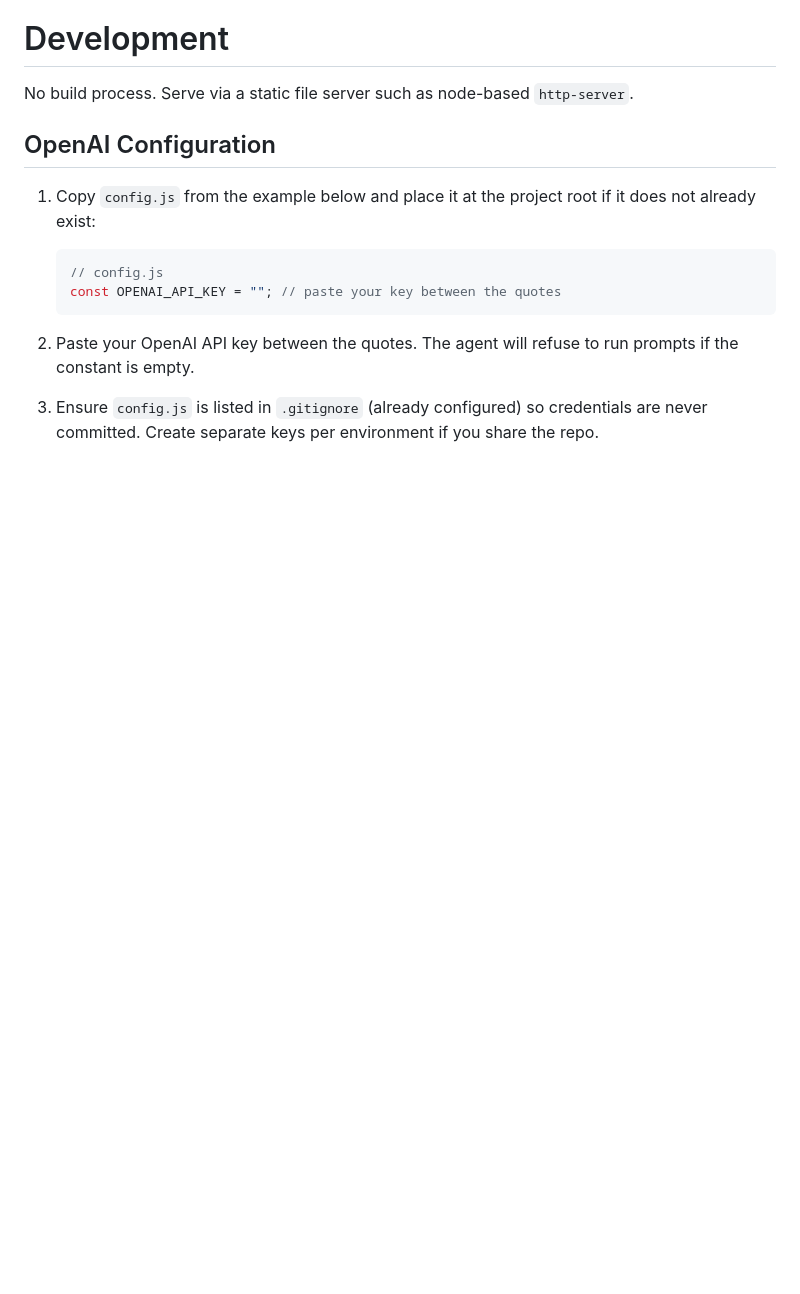
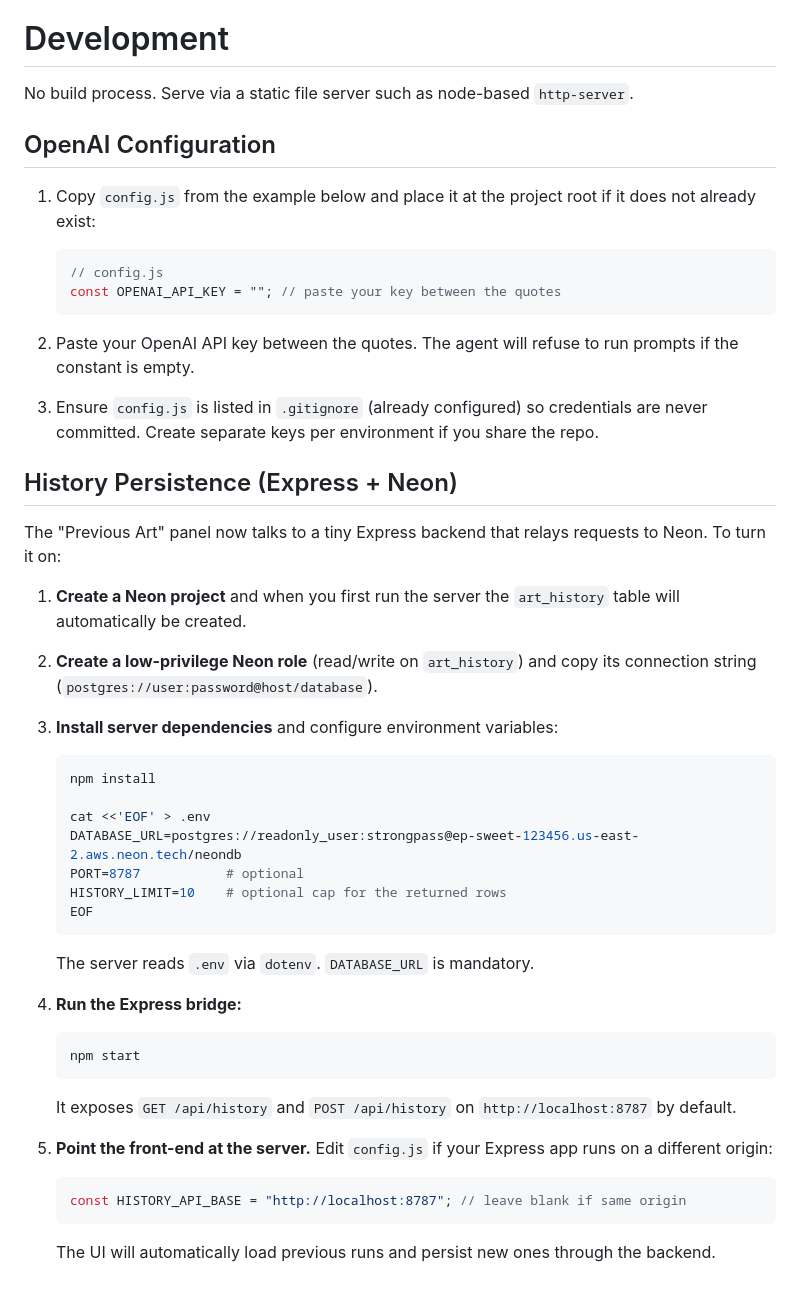
Before and after one commit to briangershon/rectangle-joy, a Markdown page: README.md, the part around one of its changes. Rendered like a GitHub page; blank space fills up the shorter version.

Commit message:
Persist art to Neon database (#1)
* Persist in Neon instead of local storage via Express server.

Prepare to publish repo:

* Add license.
* Update "About" section. Add image to README.

````diff
--- a/README.md
+++ b/README.md
@@ -18,3 +24,41 @@ No build process. Serve via a static file server such as node-based `http-server
 2. Paste your OpenAI API key between the quotes. The agent will refuse to run prompts if the constant is empty.
 
 3. Ensure `config.js` is listed in `.gitignore` (already configured) so credentials are never committed. Create separate keys per environment if you share the repo.
+
+## History Persistence (Express + Neon)
+
+The "Previous Art" panel now talks to a tiny Express backend that relays requests to Neon. To turn it on:
+
+1. **Create a Neon project** and when you first run the server the `art_history` table will automatically be created.
+
+2. **Create a low-privilege Neon role** (read/write on `art_history`) and copy its connection string (`postgres://user:password@host/database`).
+
+3. **Install server dependencies** and configure environment variables:
+
+   ```bash
+   npm install
+
+   cat <<'EOF' > .env
+   DATABASE_URL=postgres://readonly_user:strongpass@ep-sweet-123456.us-east-2.aws.neon.tech/neondb
+   PORT=8787           # optional
+   HISTORY_LIMIT=10    # optional cap for the returned rows
+   EOF
+   ```
+
+   The server reads `.env` via `dotenv`. `DATABASE_URL` is mandatory.
+
+4. **Run the Express bridge:**
+
+   ```bash
+   npm start
+   ```
+
+   It exposes `GET /api/history` and `POST /api/history` on `http://localhost:8787` by default.
+
+5. **Point the front-end at the server.** Edit `config.js` if your Express app runs on a different origin:
+
+   ```js
+   const HISTORY_API_BASE = "http://localhost:8787"; // leave blank if same origin
+   ```
+
+   The UI will automatically load previous runs and persist new ones through the backend.
````
Also changed, not shown: other parts of README.md (+8 -2 lines), lounging-on-the-beach.jpg (added), 8 other files.
